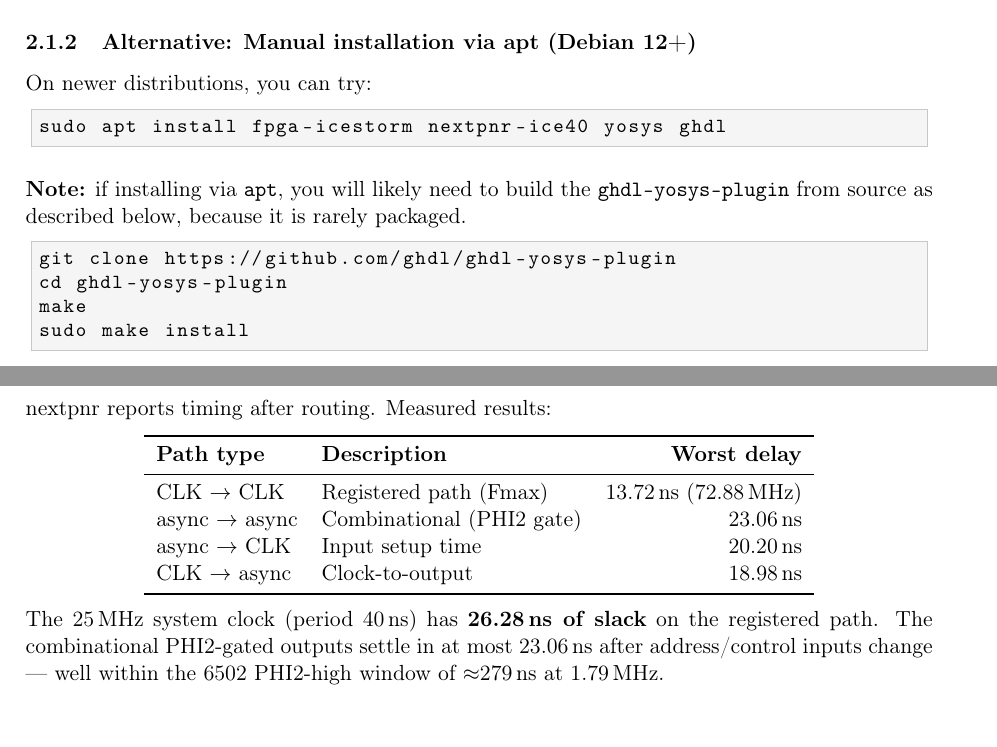
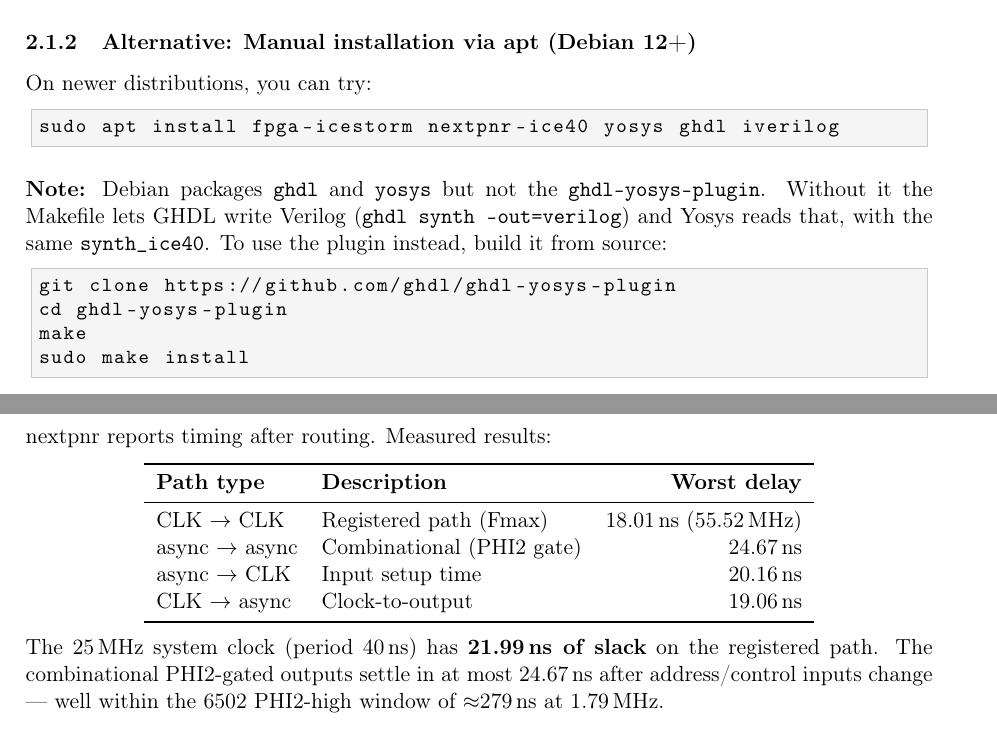
Before and after one commit to gianlucarenzi/Vera-Module-RBL-XE, a LaTeX document (firmware/FPGA/build-and-programming-guide.tex): two parts of pages 4 and 7 of 13, joined at a grey line, cut so that both start at the same text. Compiled offline with pdfLaTeX.

Commit message:
FPGA: bitstreams rebuilt without RAMBO_EN
PBI and CCTL bitstreams regenerated; behavioural (sim/run.sh) and
post-synthesis (sim/post.sh) simulations pass with 0 errors.
Makefile and sim/post.sh fall back to ghdl synth --out=verilog when yosys
has no ghdl-yosys-plugin (not packaged in Debian). README and build guide:
apt install notes, resource and timing figures of the new build.

```diff
--- a/firmware/FPGA/build-and-programming-guide.tex
+++ b/firmware/FPGA/build-and-programming-guide.tex
@@ -226,10 +226,10 @@
 On newer distributions, you can try:
 
 \begin{lstlisting}[style=shell]
-sudo apt install fpga-icestorm nextpnr-ice40 yosys ghdl
+sudo apt install fpga-icestorm nextpnr-ice40 yosys ghdl iverilog
 \end{lstlisting}
 
-\textbf{Note:} if installing via \cmd{apt}, you will likely need to build the \cmd{ghdl-yosys-plugin} from source as described below, because it is rarely packaged.
+\textbf{Note:} Debian packages \cmd{ghdl} and \cmd{yosys} but not the \cmd{ghdl-yosys-plugin}. Without it the Makefile lets GHDL write Verilog (\cmd{ghdl synth --out=verilog}) and Yosys reads that, with the same \cmd{synth\_ice40}. To use the plugin instead, build it from source:
 
 \begin{lstlisting}[style=shell]
 git clone https://github.com/ghdl/ghdl-yosys-plugin
@@ -420,17 +420,17 @@
 \toprule
 \textbf{Path type} & \textbf{Description} & \textbf{Worst delay} \\
 \midrule
-CLK $\to$ CLK   & Registered path (Fmax) & 13.72\,ns (72.88\,MHz) \\
-async $\to$ async & Combinational (PHI2 gate) & 23.06\,ns \\
-async $\to$ CLK  & Input setup time        & 20.20\,ns \\
-CLK $\to$ async  & Clock-to-output         & 18.98\,ns \\
+CLK $\to$ CLK   & Registered path (Fmax) & 18.01\,ns (55.52\,MHz) \\
+async $\to$ async & Combinational (PHI2 gate) & 24.67\,ns \\
+async $\to$ CLK  & Input setup time        & 20.16\,ns \\
+CLK $\to$ async  & Clock-to-output         & 19.06\,ns \\
 \bottomrule
 \end{tabular}
 \end{center}
 
-The 25\,MHz system clock (period 40\,ns) has \textbf{26.28\,ns of slack}
+The 25\,MHz system clock (period 40\,ns) has \textbf{21.99\,ns of slack}
 on the registered path.  The combinational PHI2-gated outputs settle in
-at most 23.06\,ns after address/control inputs change --- well within the
+at most 24.67\,ns after address/control inputs change --- well within the
 6502 PHI2-high window of $\approx$279\,ns at 1.79\,MHz.
 
 \subsection{Step 4 -- Pack the bitstream}
```
Also changed, not shown: firmware/FPGA/Makefile, firmware/FPGA/README.md, firmware/FPGA/build-and-programming-guide.pdf, firmware/FPGA/build-and-programming-guide.tex (6 more changed lines), 4 other files.
